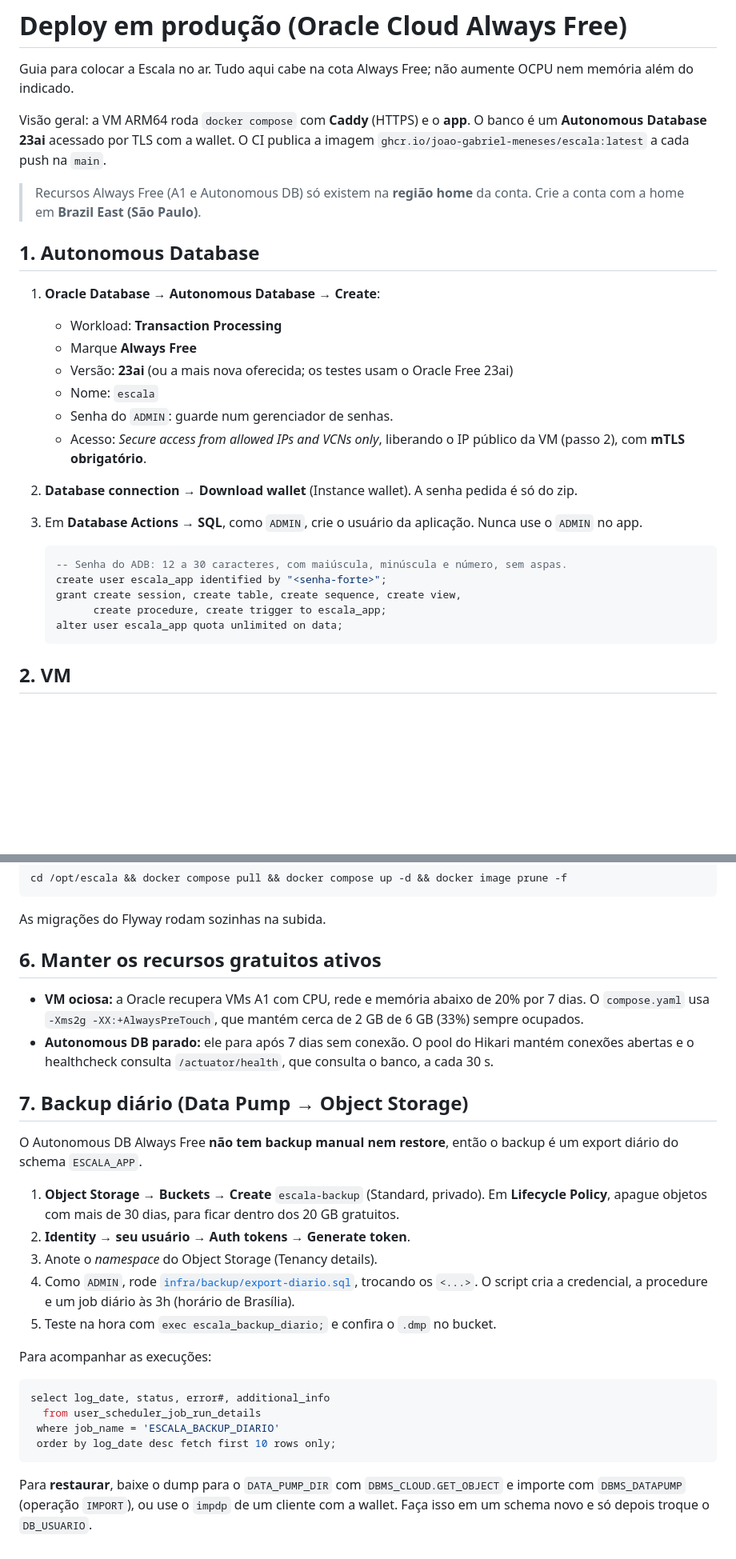
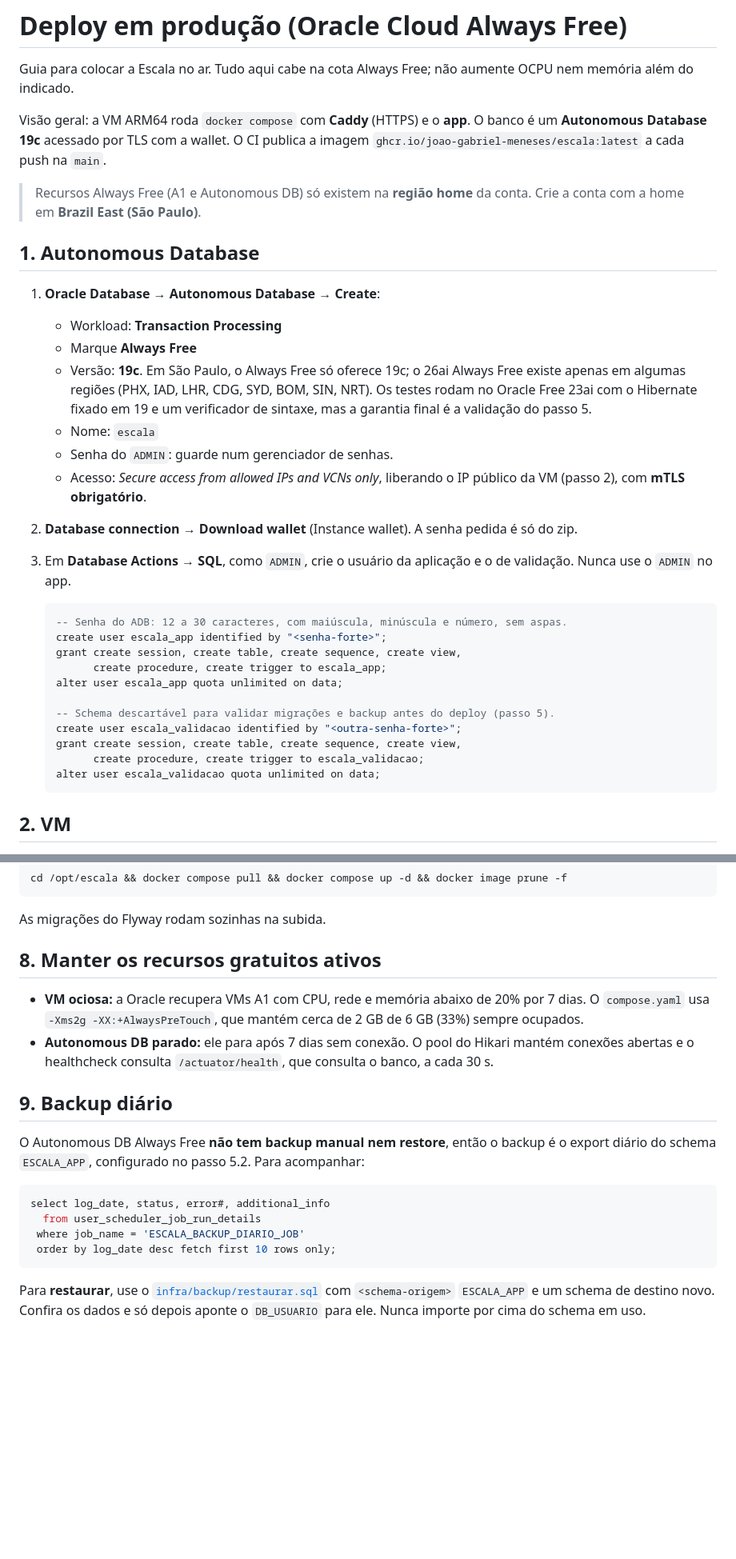
Before and after one commit to Joao-Gabriel-Meneses/church-scheduler, a Markdown page: docs/deploy.md, 2 parts joined by grey strips. Shown at 80% size. Drawn GitHub-style; blank space fills up the shorter version.

````diff
--- a/docs/deploy.md
+++ b/docs/deploy.md
@@ -2,7 +2,7 @@
 
 Guia para colocar a Escala no ar. Tudo aqui cabe na cota Always Free; não aumente OCPU nem memória além do indicado.
 
-Visão geral: a VM ARM64 roda `docker compose` com **Caddy** (HTTPS) e o **app**. O banco é um **Autonomous Database 23ai** acessado por TLS com a wallet. O CI publica a imagem `ghcr.io/joao-gabriel-meneses/escala:latest` a cada push na `main`.
+Visão geral: a VM ARM64 roda `docker compose` com **Caddy** (HTTPS) e o **app**. O banco é um **Autonomous Database 19c** acessado por TLS com a wallet. O CI publica a imagem `ghcr.io/joao-gabriel-meneses/escala:latest` a cada push na `main`.
 
 > Recursos Always Free (A1 e Autonomous DB) só existem na **região home** da conta. Crie a conta com a home em **Brazil East (São Paulo)**.
 
@@ -11,12 +11,12 @@ Visão geral: a VM ARM64 roda `docker compose` com **Caddy** (HTTPS) e o **app**
 1. **Oracle Database → Autonomous Database → Create**:
    - Workload: **Transaction Processing**
    - Marque **Always Free**
-   - Versão: **23ai** (ou a mais nova oferecida; os testes usam o Oracle Free 23ai)
+   - Versão: **19c**. Em São Paulo, o Always Free só oferece 19c; o 26ai Always Free existe apenas em algumas regiões (PHX, IAD, LHR, CDG, SYD, BOM, SIN, NRT). Os testes rodam no Oracle Free 23ai com o Hibernate fixado em 19 e um verificador de sintaxe, mas a garantia final é a validação do passo 5.
    - Nome: `escala`
    - Senha do `ADMIN`: guarde num gerenciador de senhas.
    - Acesso: *Secure access from allowed IPs and VCNs only*, liberando o IP público da VM (passo 2), com **mTLS obrigatório**.
 2. **Database connection → Download wallet** (Instance wallet). A senha pedida é só do zip.
-3. Em **Database Actions → SQL**, como `ADMIN`, crie o usuário da aplicação. Nunca use o `ADMIN` no app.
+3. Em **Database Actions → SQL**, como `ADMIN`, crie o usuário da aplicação e o de validação. Nunca use o `ADMIN` no app.
 
    ```sql
    -- Senha do ADB: 12 a 30 caracteres, com maiúscula, minúscula e número, sem aspas.
@@ -24,6 +24,12 @@ Visão geral: a VM ARM64 roda `docker compose` com **Caddy** (HTTPS) e o **app**
    grant create session, create table, create sequence, create view,
          create procedure, create trigger to escala_app;
    alter user escala_app quota unlimited on data;
+
+   -- Schema descartável para validar migrações e backup antes do deploy (passo 5).
+   create user escala_validacao identified by "<outra-senha-forte>";
+   grant create session, create table, create sequence, create view,
+         create procedure, create trigger to escala_validacao;
+   alter user escala_validacao quota unlimited on data;
    ```
 
 ## 2. VM
@@ -109,28 +213,20 @@ cd /opt/escala && docker compose pull && docker compose up -d && docker image pr
 
 As migrações do Flyway rodam sozinhas na subida.
 
-## 6. Manter os recursos gratuitos ativos
+## 8. Manter os recursos gratuitos ativos
 
 - **VM ociosa:** a Oracle recupera VMs A1 com CPU, rede e memória abaixo de 20% por 7 dias. O `compose.yaml` usa `-Xms2g -XX:+AlwaysPreTouch`, que mantém cerca de 2 GB de 6 GB (33%) sempre ocupados.
 - **Autonomous DB parado:** ele para após 7 dias sem conexão. O pool do Hikari mantém conexões abertas e o healthcheck consulta `/actuator/health`, que consulta o banco, a cada 30 s.
 
-## 7. Backup diário (Data Pump → Object Storage)
+## 9. Backup diário
 
-O Autonomous DB Always Free **não tem backup manual nem restore**, então o backup é um export diário do schema `ESCALA_APP`.
-
-1. **Object Storage → Buckets → Create** `escala-backup` (Standard, privado). Em **Lifecycle Policy**, apague objetos com mais de 30 dias, para ficar dentro dos 20 GB gratuitos.
-2. **Identity → seu usuário → Auth tokens → Generate token**.
-3. Anote o *namespace* do Object Storage (Tenancy details).
-4. Como `ADMIN`, rode [`infra/backup/export-diario.sql`](../infra/backup/export-diario.sql), trocando os `<...>`. O script cria a credencial, a procedure e um job diário às 3h (horário de Brasília).
-5. Teste na hora com `exec escala_backup_diario;` e confira o `.dmp` no bucket.
-
-Para acompanhar as execuções:
+O Autonomous DB Always Free **não tem backup manual nem restore**, então o backup é o export diário do schema `ESCALA_APP`, configurado no passo 5.2. Para acompanhar:
 
 ```sql
 select log_date, status, error#, additional_info
   from user_scheduler_job_run_details
- where job_name = 'ESCALA_BACKUP_DIARIO'
+ where job_name = 'ESCALA_BACKUP_DIARIO_JOB'
  order by log_date desc fetch first 10 rows only;
 ```
 
-Para **restaurar**, baixe o dump para o `DATA_PUMP_DIR` com `DBMS_CLOUD.GET_OBJECT` e importe com `DBMS_DATAPUMP` (operação `IMPORT`), ou use o `impdp` de um cliente com a wallet. Faça isso em um schema novo e só depois troque o `DB_USUARIO`.
+Para **restaurar**, use o [`infra/backup/restaurar.sql`](../infra/backup/restaurar.sql) com `<schema-origem>` `ESCALA_APP` e um schema de destino novo. Confira os dados e só depois aponte o `DB_USUARIO` para ele. Nunca importe por cima do schema em uso.
````
Also changed, not shown: other parts of docs/deploy.md (+110 -12 lines).
